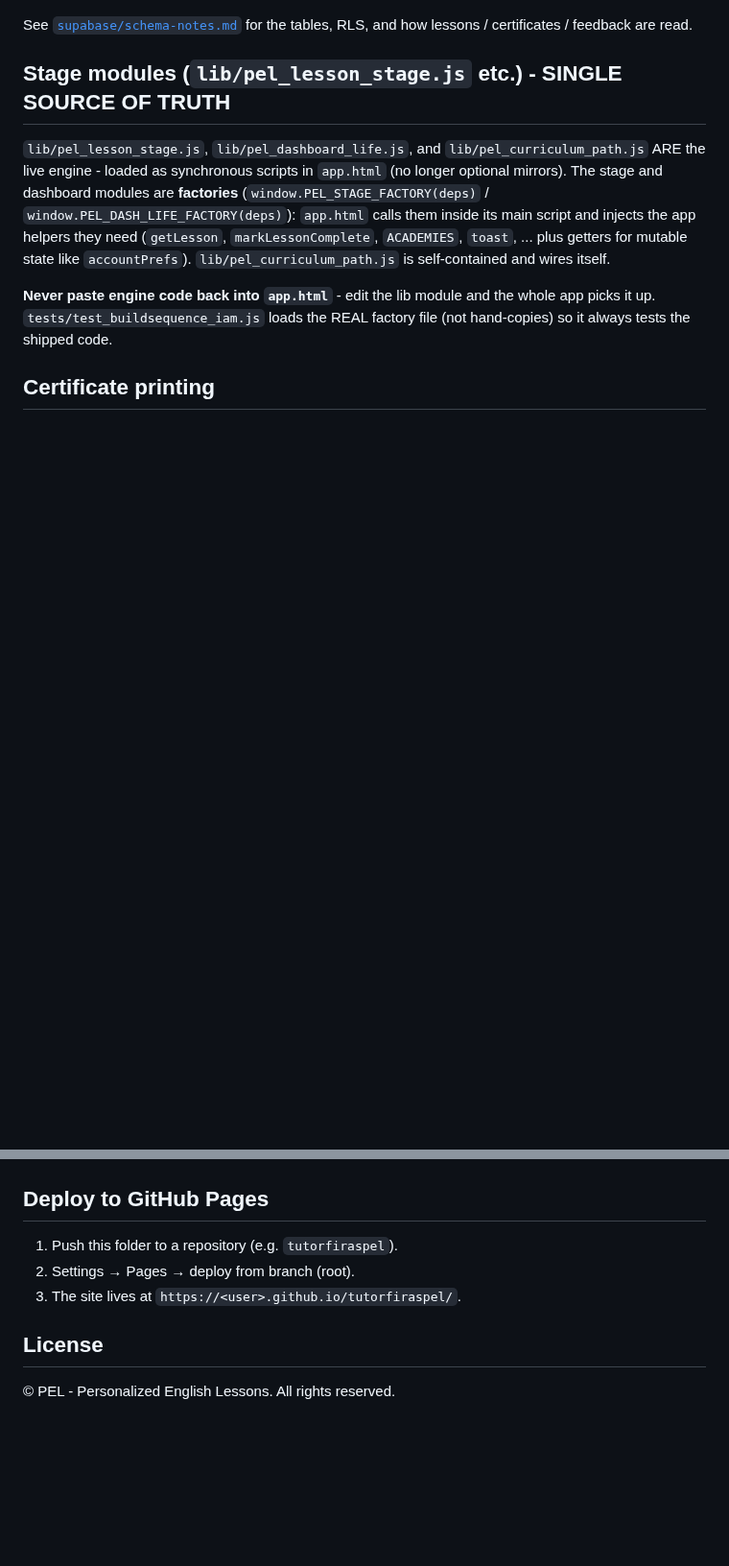
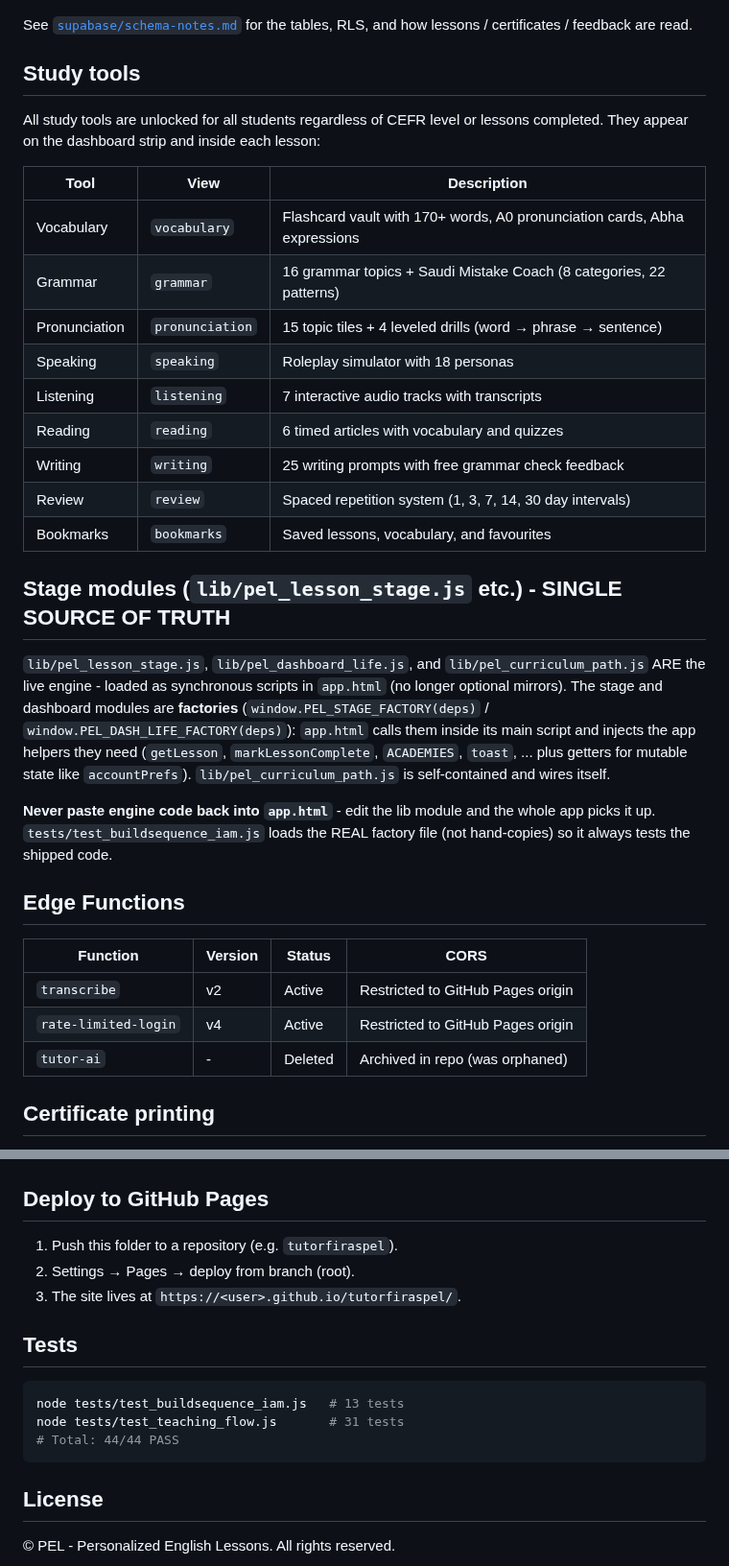
Before and after one commit to personalizedenglishlessons/tutorfiraspel, a Markdown page: README.md, 2 parts joined by grey strips. Shown at 96% size. Drawn GitHub-style; blank space fills up the shorter version.

````diff
--- a/README.md
+++ b/README.md
@@ -45,6 +75,23 @@ embedded in the app source.
 
 See [`supabase/schema-notes.md`](supabase/schema-notes.md) for the tables, RLS, and
 how lessons / certificates / feedback are read.
+
+## Study tools
+
+All study tools are unlocked for all students regardless of CEFR level or lessons
+completed. They appear on the dashboard strip and inside each lesson:
+
+| Tool | View | Description |
+|------|------|-------------|
+| Vocabulary | `vocabulary` | Flashcard vault with 170+ words, A0 pronunciation cards, Abha expressions |
+| Grammar | `grammar` | 16 grammar topics + Saudi Mistake Coach (8 categories, 22 patterns) |
+| Pronunciation | `pronunciation` | 15 topic tiles + 4 leveled drills (word → phrase → sentence) |
+| Speaking | `speaking` | Roleplay simulator with 18 personas |
+| Listening | `listening` | 7 interactive audio tracks with transcripts |
+| Reading | `reading` | 6 timed articles with vocabulary and quizzes |
+| Writing | `writing` | 25 writing prompts with free grammar check feedback |
+| Review | `review` | Spaced repetition system (1, 3, 7, 14, 30 day intervals) |
+| Bookmarks | `bookmarks` | Saved lessons, vocabulary, and favourites |
 
 ## Stage modules (`lib/pel_lesson_stage.js` etc.) - SINGLE SOURCE OF TRUTH
 
@@ -60,6 +107,14 @@ script and injects the app helpers they need (`getLesson`, `markLessonComplete`,
 **Never paste engine code back into `app.html`** - edit the lib module and the
 whole app picks it up. `tests/test_buildsequence_iam.js` loads the REAL
 factory file (not hand-copies) so it always tests the shipped code.
+
+## Edge Functions
+
+| Function | Version | Status | CORS |
+|----------|---------|--------|------|
+| `transcribe` | v2 | Active | Restricted to GitHub Pages origin |
+| `rate-limited-login` | v4 | Active | Restricted to GitHub Pages origin |
+| `tutor-ai` | - | Deleted | Archived in repo (was orphaned) |
 
 ## Certificate printing
 
@@ -83,6 +138,14 @@ python3 -m http.server 8080
 2. Settings → Pages → deploy from branch (root).
 3. The site lives at `https://<user>.github.io/tutorfiraspel/`.
 
+## Tests
+
+```bash
+node tests/test_buildsequence_iam.js   # 13 tests
+node tests/test_teaching_flow.js       # 31 tests
+# Total: 44/44 PASS
+```
+
 ## License
 
 © PEL - Personalized English Lessons. All rights reserved.
````
Also changed, not shown: other parts of README.md (+57 -27 lines), SECURITY.md (+15 -17 lines), STUDY_TOOLS_AUDIT.md (added, +66 -0 lines).
